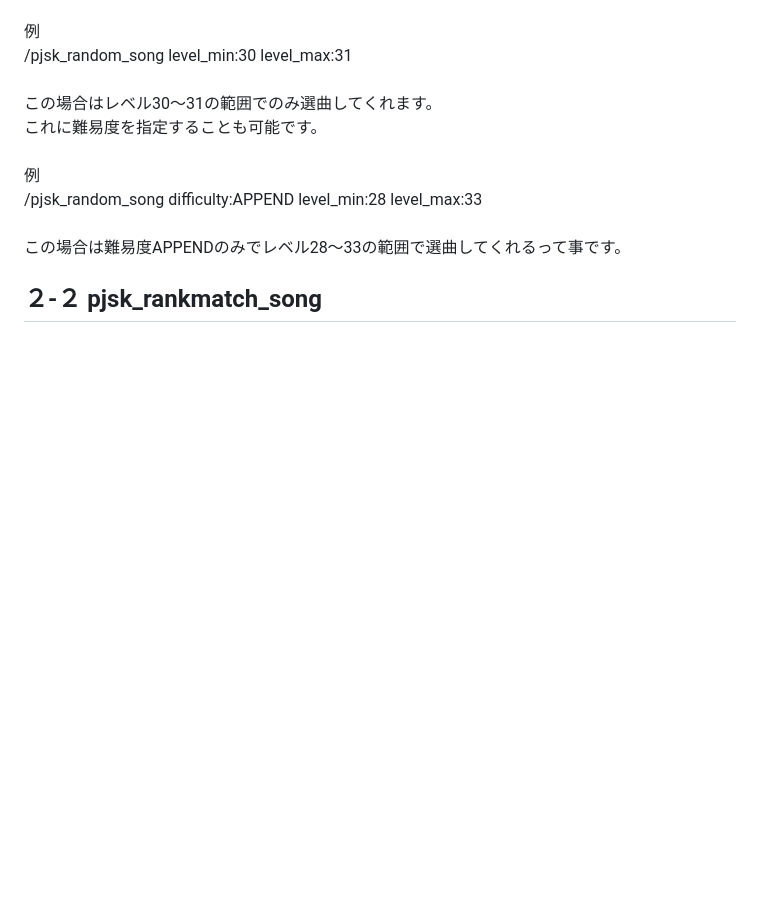
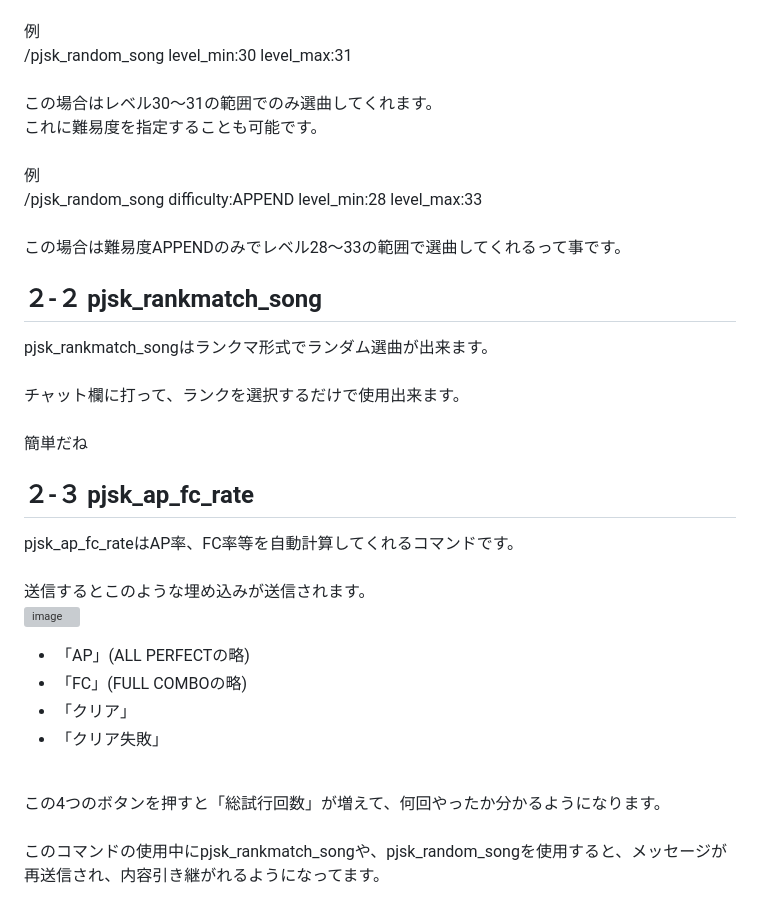
Before and after one commit to azuneeeeee/github.io, a Markdown page: README.md, the part around the change. GitHub-like rendering; blank space fills up the shorter version; grey boxes are pictures that could not be loaded.

```diff
--- a/README.md
+++ b/README.md
@@ -102,3 +102,22 @@ HARDのみの場合は「HARD」MASTERの場合は「MASTER」<br>
 この場合は難易度APPENDのみでレベル28〜33の範囲で選曲してくれるって事です。<br>
 
 ## ２-２ pjsk_rankmatch_song<br>
+pjsk_rankmatch_songはランクマ形式でランダム選曲が出来ます。<br>
+<br>
+チャット欄に打って、ランクを選択するだけで使用出来ます。<br>
+<br>
+簡単だね<br>
+
+## ２-３ pjsk_ap_fc_rate<br>
+pjsk_ap_fc_rateはAP率、FC率等を自動計算してくれるコマンドです。<br>
+<br>
+送信するとこのような埋め込みが送信されます。<br>
+![image](https://github.com/user-attachments/assets/21c15282-1bd7-4a93-a4e3-042f86cad828)
+- 「AP」(ALL PERFECTの略)
+- 「FC」(FULL COMBOの略)
+- 「クリア」
+- 「クリア失敗」<br>
+<br>
+この4つのボタンを押すと「総試行回数」が増えて、何回やったか分かるようになります。<br>
+<br>
+このコマンドの使用中にpjsk_rankmatch_songや、pjsk_random_songを使用すると、メッセージが再送信され、内容引き継がれるようになってます。
```
